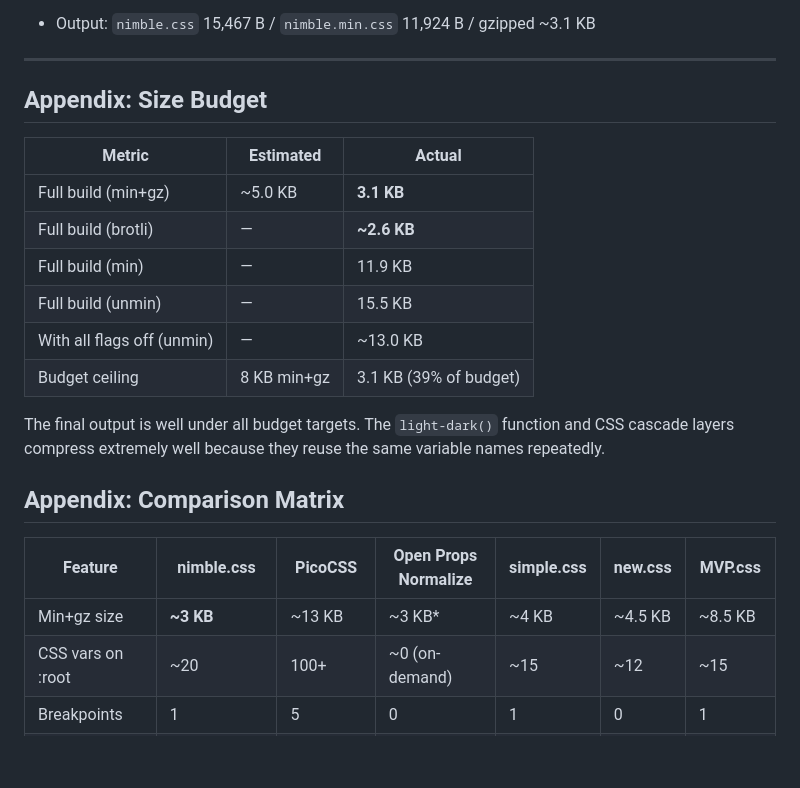
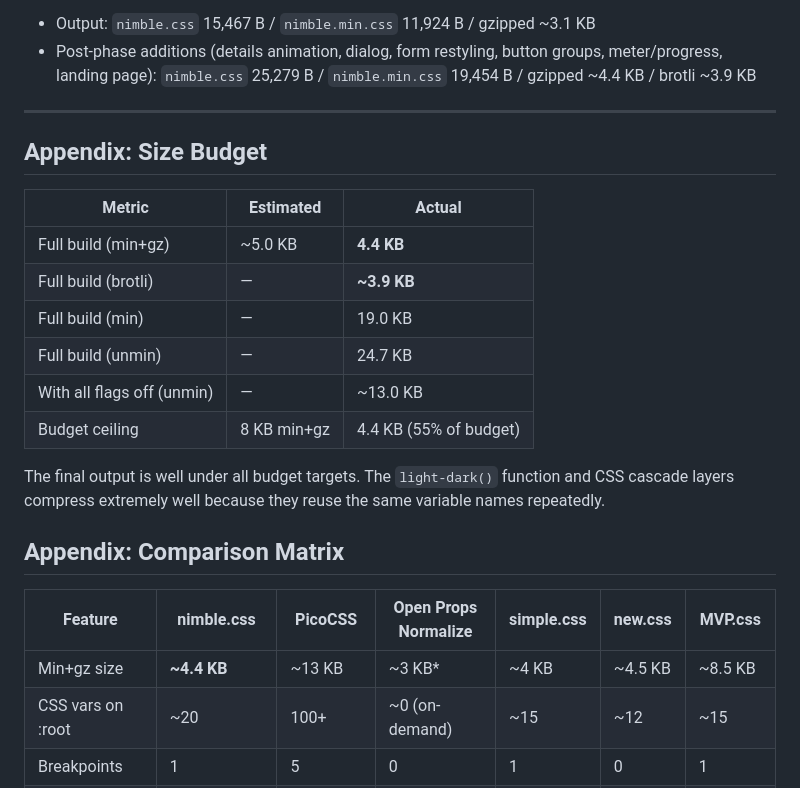
Before and after one commit to Leftium/nimble.css, a Markdown page: specs/nimble-css.md, the part around the change. GitHub-like rendering; blank space fills up the shorter version.

Commit message:
docs: update file sizes to reflect post-phase-4 feature additions

```diff
--- a/specs/nimble-css.md
+++ b/specs/nimble-css.md
@@ -1331,6 +1331,7 @@ Utilities, extended demo, and final validation.
 - [x] Measure `dist/nimble.min.css` against size budget — 11,924 B min / **3,131 B gzipped** (budget: <8 KB min+gz)
 - [x] Verify: all four feature flags (`$enable-dialog`, `$enable-switch`, `$enable-details`, `$enable-utilities`) correctly exclude output when disabled
 - Output: `nimble.css` 15,467 B / `nimble.min.css` 11,924 B / gzipped ~3.1 KB
+- Post-phase additions (details animation, dialog, form restyling, button groups, meter/progress, landing page): `nimble.css` 25,279 B / `nimble.min.css` 19,454 B / gzipped ~4.4 KB / brotli ~3.9 KB
 
 ---
 
@@ -1338,12 +1339,12 @@ Utilities, extended demo, and final validation.
 
 | Metric | Estimated | Actual |
 |---|---|---|
-| Full build (min+gz) | ~5.0 KB | **3.1 KB** |
-| Full build (brotli) | — | **~2.6 KB** |
-| Full build (min) | — | 11.9 KB |
-| Full build (unmin) | — | 15.5 KB |
+| Full build (min+gz) | ~5.0 KB | **4.4 KB** |
+| Full build (brotli) | — | **~3.9 KB** |
+| Full build (min) | — | 19.0 KB |
+| Full build (unmin) | — | 24.7 KB |
 | With all flags off (unmin) | — | ~13.0 KB |
-| Budget ceiling | 8 KB min+gz | 3.1 KB (39% of budget) |
+| Budget ceiling | 8 KB min+gz | 4.4 KB (55% of budget) |
 
 The final output is well under all budget targets. The `light-dark()` function and CSS cascade layers compress extremely well because they reuse the same variable names repeatedly.
 
@@ -1351,7 +1352,7 @@ The final output is well under all budget targets. The `light-dark()` function a
 
 | Feature | nimble.css | PicoCSS | Open Props Normalize | simple.css | new.css | MVP.css |
 |---|---|---|---|---|---|---|
-| Min+gz size | **~3 KB** | ~13 KB | ~3 KB* | ~4 KB | ~4.5 KB | ~8.5 KB |
+| Min+gz size | **~4.4 KB** | ~13 KB | ~3 KB* | ~4 KB | ~4.5 KB | ~8.5 KB |
 | CSS vars on :root | ~20 | 100+ | ~0 (on-demand) | ~15 | ~12 | ~15 |
 | Breakpoints | 1 | 5 | 0 | 1 | 0 | 1 |
 | Surface colors | Yes (4) | No | Yes | No | No | No |
```
Also changed, not shown: README.md (+4 -4 lines).
